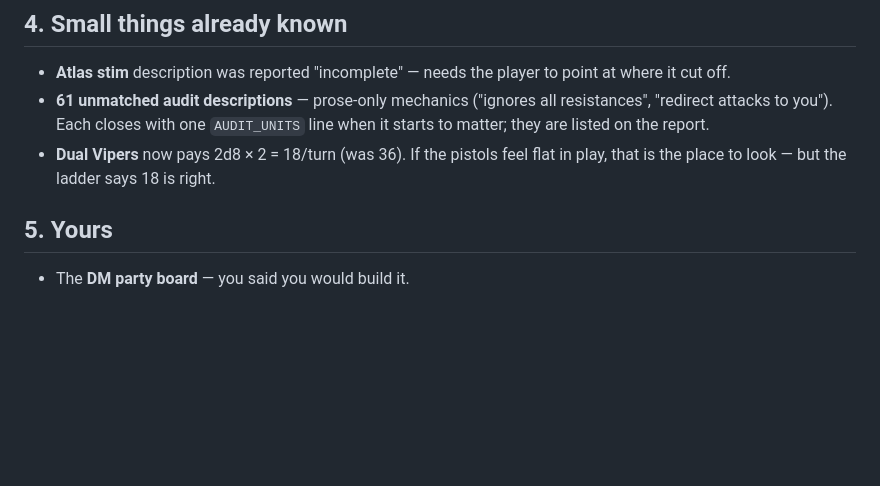
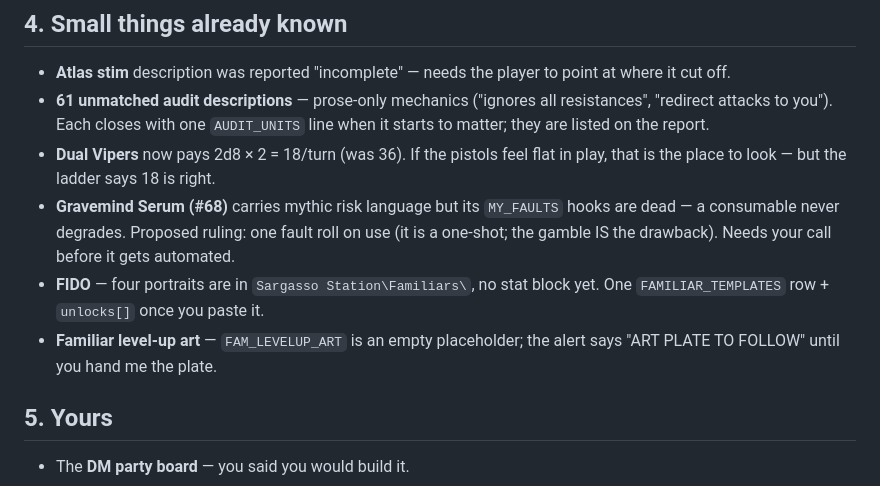
Before and after one commit to Ruptzy/psythara-veil, a Markdown page: Control console/NEXT.md, the part around the change. Drawn GitHub-style; blank space fills up the shorter version.

```diff
--- a/Control console/NEXT.md
+++ b/Control console/NEXT.md
@@ -87,6 +87,14 @@ Still to do:
   `AUDIT_UNITS` line when it starts to matter; they are listed on the report.
 - **Dual Vipers** now pays 2d8 × 2 = 18/turn (was 36). If the pistols feel
   flat in play, that is the place to look — but the ladder says 18 is right.
+- **Gravemind Serum (#68)** carries mythic risk language but its `MY_FAULTS`
+  hooks are dead — a consumable never degrades. Proposed ruling: one fault
+  roll on use (it is a one-shot; the gamble IS the drawback). Needs your call
+  before it gets automated.
+- **FIDO** — four portraits are in `Sargasso Station\Familiars\`, no stat
+  block yet. One `FAMILIAR_TEMPLATES` row + `unlocks[]` once you paste it.
+- **Familiar level-up art** — `FAM_LEVELUP_ART` is an empty placeholder;
+  the alert says "ART PLATE TO FOLLOW" until you hand me the plate.
 
 ## 5. Yours
 
```
Also changed, not shown: Control console/CLAUDE.md (+12 -1 lines).
